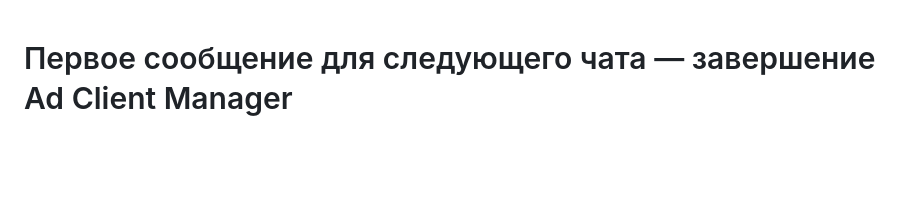
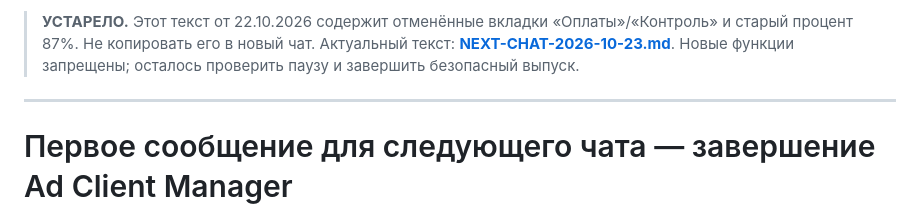
Before and after one commit to manufact-test/ad-client-manager, a Markdown page: docs/NEXT-CHAT-LAUNCH-2026-10-22.md, the part around the change. Drawn GitHub-style; blank space fills up the shorter version.

Commit message:
docs: obsolete old release status and point to latest pause handoff

```diff
--- a/docs/NEXT-CHAT-LAUNCH-2026-10-22.md
+++ b/docs/NEXT-CHAT-LAUNCH-2026-10-22.md
@@ -1,3 +1,7 @@
+> **УСТАРЕЛО.** Этот текст от 22.10.2026 содержит отменённые вкладки «Оплаты»/«Контроль» и старый процент 87%. Не копировать его в новый чат. Актуальный текст: **[NEXT-CHAT-2026-10-23.md](NEXT-CHAT-2026-10-23.md)**. Новые функции запрещены; осталось проверить паузу и завершить безопасный выпуск.
+
+---
+
 # Первое сообщение для следующего чата — завершение Ad Client Manager
 
 Привет! Продолжаем `manufact-test/ad-client-manager` (MANUFACT), но **НЕ продолжаем придумывать функции**. Все основные требования уже согласованы. Пользователь прямо попросил остановить бесконечную разработку и перейти к **одной ручной приёмке изменений, которые появились ПОСЛЕ его последнего просмотра**, затем безопасно запустить приложение.
```
